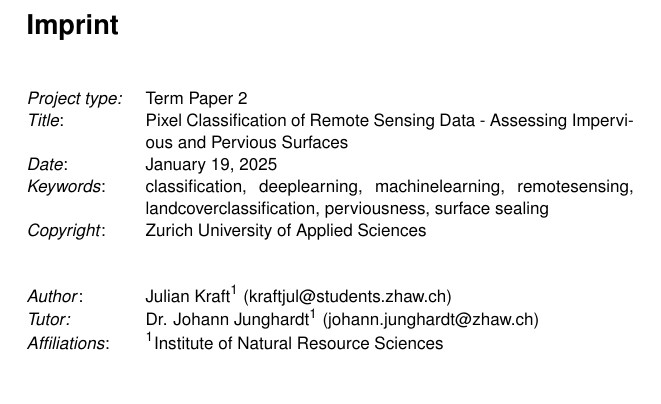
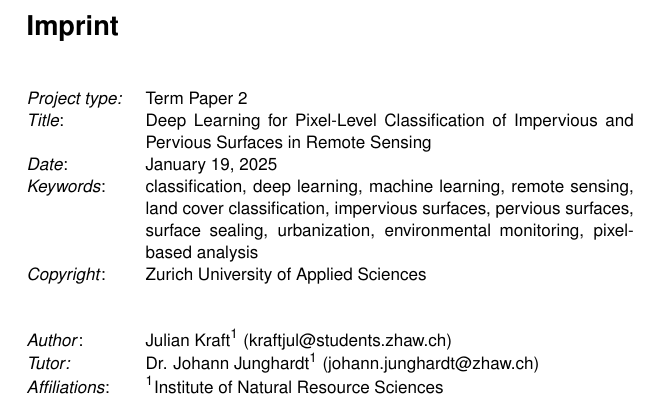
Before and after one commit to juliankraft/TermPaper2_RasterClassification, a LaTeX document (LaTeX/main.tex): part of page 2 of 23, cut so that both start at the same text. Compiled offline with pdfLaTeX.

Commit message:
clean up

```diff
--- a/LaTeX/main.tex
+++ b/LaTeX/main.tex
@@ -16,11 +16,23 @@
 %----------------------------------------------------------------------------------------
 % PROJECT INFORMATION: MODIFY THIS SECTION!
 %----------------------------------------------------------------------------------------
-\projecttitle{Pixel Classification of Remote Sensing Data - Assessing Impervious and Pervious Surfaces}
+\projecttitle{Deep Learning for Pixel-Level Classification of Impervious and Pervious Surfaces in Remote Sensing}
 \projecttype{Term Paper 2}
 \projectcode{}
 \projectdate{\today}
-\keywords{classification, deeplearning, machinelearning, remotesensing, landcoverclassification, perviousness, surface sealing}
+\keywords{
+    classification,
+    deep learning,
+    machine learning,
+    remote sensing,
+    land cover classification,
+    impervious surfaces,
+    pervious surfaces,
+    surface sealing,
+    urbanization,
+    environmental monitoring,
+    pixel-based analysis
+}
 
 %----------------------------------------------------------------------------------------
 % AUTHORS AND AFFILIATIONS
```
Also changed, not shown: LaTeX/main.pdf, README.md.
